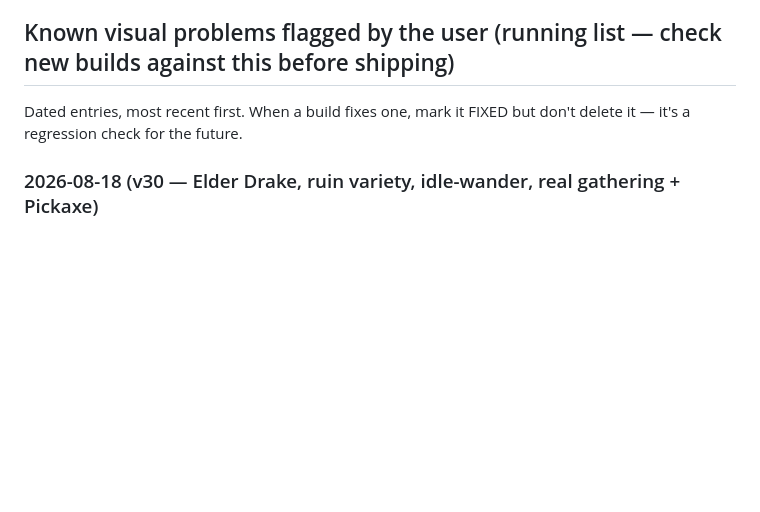
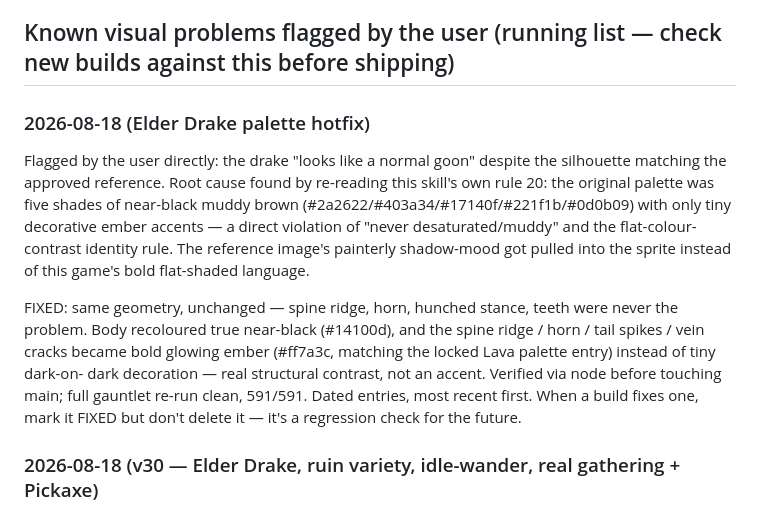
Before and after one commit to Tokliyan/runehaven, a Markdown page: runehaven-art-style/SKILL.md, the part around the change. Rendered like a GitHub page; blank space fills up the shorter version.

Commit message:
log the Elder Drake palette fix in the known-problems list

```diff
--- a/runehaven-art-style/SKILL.md
+++ b/runehaven-art-style/SKILL.md
@@ -53,6 +53,23 @@ Flat-face shading formula: side faces are the top colour darkened by a multiplie
 
 ## Known visual problems flagged by the user (running list — check new builds against this before shipping)
 
+### 2026-08-18 (Elder Drake palette hotfix)
+
+Flagged by the user directly: the drake "looks like a normal goon" despite
+the silhouette matching the approved reference. Root cause found by
+re-reading this skill's own rule 20: the original palette was five shades
+of near-black muddy brown (#2a2622/#403a34/#17140f/#221f1b/#0d0b09) with
+only tiny decorative ember accents — a direct violation of "never
+desaturated/muddy" and the flat-colour-contrast identity rule. The
+reference image's painterly shadow-mood got pulled into the sprite instead
+of this game's bold flat-shaded language.
+
+FIXED: same geometry, unchanged — spine ridge, horn, hunched stance, teeth
+were never the problem. Body recoloured true near-black (#14100d), and the
+spine ridge / horn / tail spikes / vein cracks became bold glowing ember
+(#ff7a3c, matching the locked Lava palette entry) instead of tiny dark-on-
+dark decoration — real structural contrast, not an accent. Verified via
+node before touching main; full gauntlet re-run clean, 591/591.
 Dated entries, most recent first. When a build fixes one, mark it FIXED but don't delete it — it's a regression check for the future.
 
 ### 2026-08-18 (v30 — Elder Drake, ruin variety, idle-wander, real gathering + Pickaxe)
```
